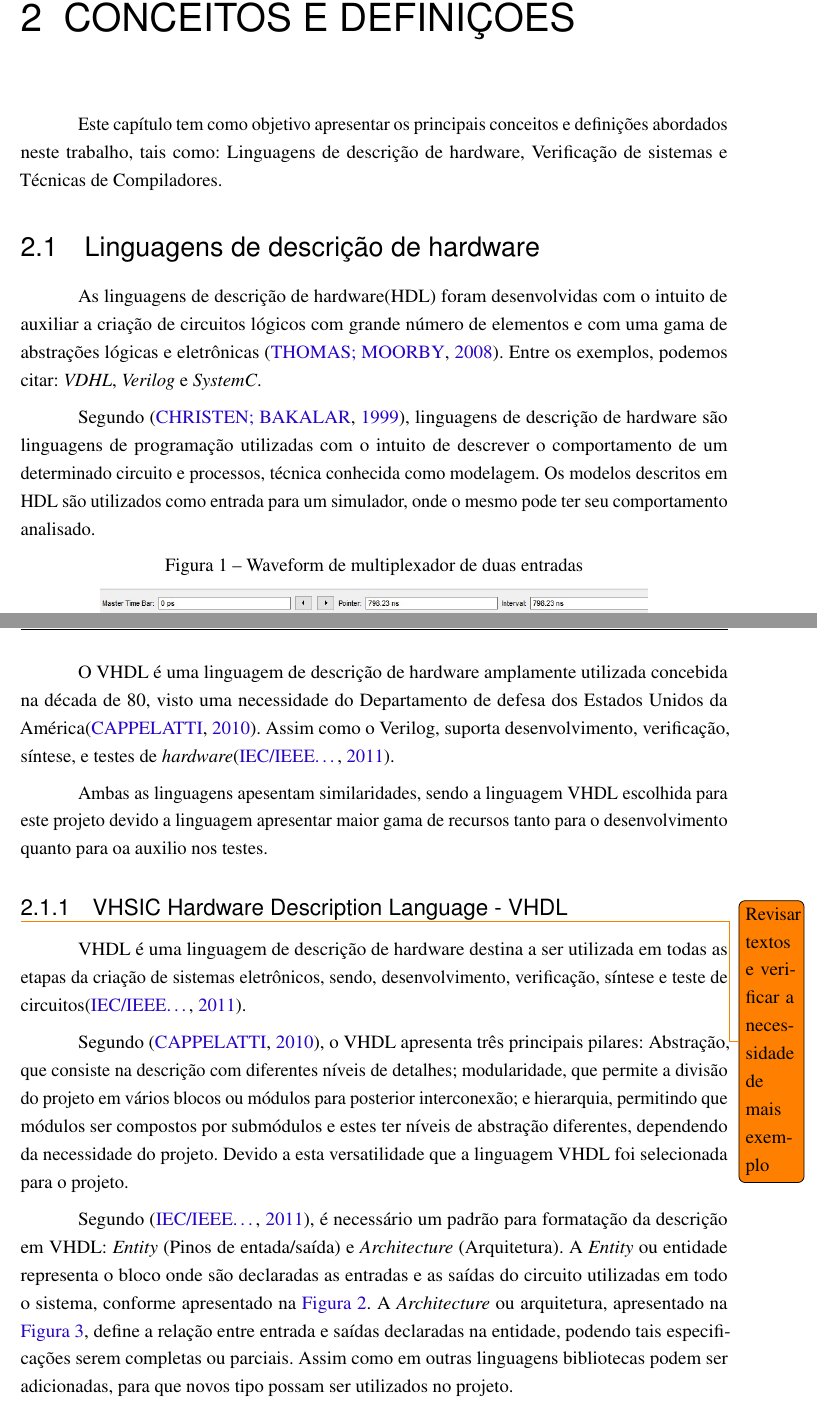
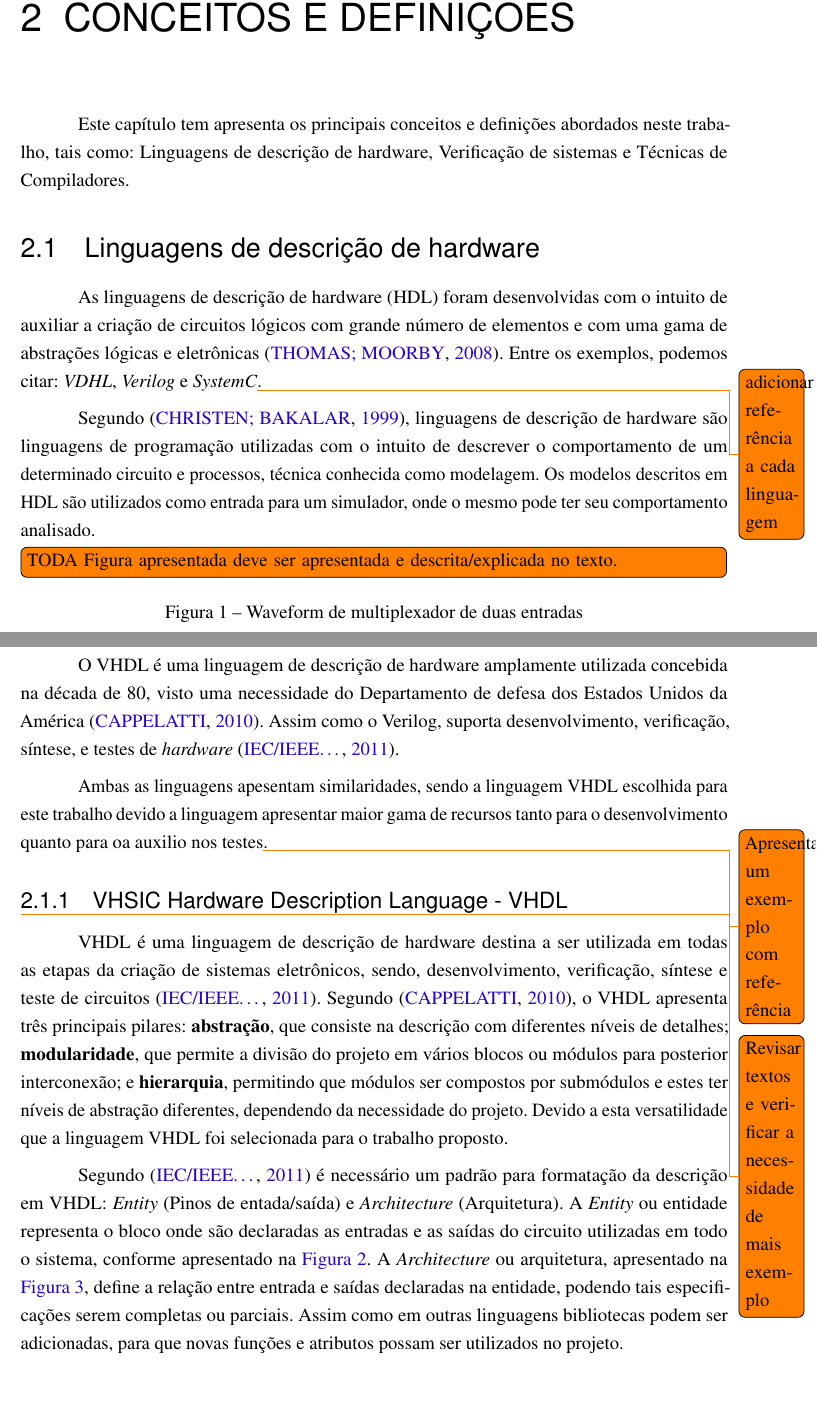
Before and after one commit to Kevinaires/Monografia---Kevin, a LaTeX thesis (main.tex, which reads Sections/Conceitos_e_definicoes.tex): two parts of pages 17 and 18 of 60, joined at a grey line, cut so that both start at the same text, the shorter picture padded with empty space. Compiled offline with pdfLaTeX.

Commit message:
Minor changes until Sect. 2.1.1
Signed-off-by: Herbert Rocha <herberthb12@gmail.com>

```diff
--- a/Sections/Conceitos_e_definicoes.tex
+++ b/Sections/Conceitos_e_definicoes.tex
@@ -1,15 +1,17 @@
 \label{chapter:conceitos}
-Este capítulo tem como objetivo apresentar os principais conceitos e definições abordados neste trabalho, tais como: Linguagens de descrição de hardware, Verificação de sistemas e Técnicas de Compiladores.
+Este capítulo tem apresenta os principais conceitos e definições abordados neste trabalho, tais como: Linguagens de descrição de hardware, Verificação de sistemas e Técnicas de Compiladores.
 
 %============================
 %Linguagens de descrição de hardware
 %============================
 \section{Linguagens de descrição de hardware}
 
-As linguagens de descrição de hardware(HDL) foram desenvolvidas com o intuito de auxiliar a criação de circuitos lógicos com grande número de elementos e com uma gama de abstrações lógicas e eletrônicas \cite{thomas2008verilog}. Entre os exemplos, podemos citar: \textit{VDHL}, \textit{Verilog} e \textit{SystemC}.
+As linguagens de descrição de hardware (HDL) foram desenvolvidas com o intuito de auxiliar a criação de circuitos lógicos com grande número de elementos e com uma gama de abstrações lógicas e eletrônicas \cite{thomas2008verilog}. Entre os exemplos, podemos citar: \textit{VDHL}, \textit{Verilog} e \textit{SystemC}\todo{adicionar referência a cada linguagem}.
 
 \par
 Segundo \cite{christen1999vhdl}, linguagens de descrição de hardware são linguagens de programação utilizadas com o intuito de descrever o comportamento de um determinado circuito e processos, técnica conhecida como modelagem. Os modelos descritos em HDL são utilizados como entrada para um simulador, onde o mesmo pode ter seu comportamento analisado.
+
+\todo[inline]{TODA Figura apresentada deve ser apresentada e descrita/explicada no texto.}
 
 \begin{figure}[htb]
 	\begin{center}
@@ -27,24 +31,23 @@ O \textit{Verilog}, como já citado, é uma linguagem de descrição de \textit{
 
 \par
-O VHDL é uma linguagem de descrição de hardware amplamente utilizada concebida na década de 80, visto uma necessidade do Departamento de defesa dos Estados Unidos da América\cite{cappelattipraticando}. Assim como o Verilog, suporta desenvolvimento, verificação, síntese, e testes de \textit{hardware}\cite{IEEEVHDLLanguage}.
+O VHDL é uma linguagem de descrição de hardware amplamente utilizada concebida na década de 80, visto uma necessidade do Departamento de defesa dos Estados Unidos da América~\cite{cappelattipraticando}. Assim como o Verilog, suporta desenvolvimento, verificação, síntese, e testes de \textit{hardware}~\cite{IEEEVHDLLanguage}.
 
 \par
-Ambas as linguagens apesentam similaridades, sendo a linguagem VHDL escolhida para este projeto devido a linguagem apresentar maior gama de recursos tanto para o desenvolvimento quanto para oa auxilio nos testes.
+Ambas as linguagens apesentam similaridades, sendo a linguagem VHDL escolhida para este trabalho devido a linguagem apresentar maior gama de recursos tanto para o desenvolvimento quanto para oa auxilio nos testes\todo{Apresentar um exemplo com referência}.
 
 %============================
 %VHDL
 %============================
 \subsection{VHSIC Hardware Description Language - VHDL}\todo{Revisar textos e verificar a necessidade de mais exemplo}
 
-VHDL é uma linguagem de descrição de hardware destina a ser utilizada em todas as etapas da criação de sistemas eletrônicos, sendo, desenvolvimento, verificação, síntese e teste de circuitos\cite{IEEEVHDLLanguage}.
+VHDL é uma linguagem de descrição de hardware destina a ser utilizada em todas as etapas da criação de sistemas eletrônicos, sendo, desenvolvimento, verificação, síntese e teste de circuitos~\cite{IEEEVHDLLanguage}.
+%
+Segundo \cite{cappelattipraticando}, o VHDL apresenta três principais pilares: \textbf{abstração}, que consiste na descrição com diferentes níveis de detalhes; \textbf{modularidade}, que permite a divisão do projeto em vários blocos ou módulos para posterior interconexão; e \textbf{hierarquia}, permitindo que módulos ser compostos por submódulos e estes ter níveis de abstração diferentes, dependendo da necessidade do projeto. Devido a esta versatilidade que a linguagem VHDL foi selecionada para o trabalho proposto.
 
 \par
-Segundo \cite{cappelattipraticando}, o VHDL apresenta três principais pilares: Abstração, que consiste na descrição com diferentes níveis de detalhes; modularidade, que permite a divisão do projeto em vários blocos ou módulos para posterior interconexão; e hierarquia, permitindo que módulos ser compostos por submódulos e estes ter níveis de abstração diferentes, dependendo da necessidade do projeto. Devido a esta versatilidade que a linguagem VHDL foi selecionada para o projeto.
+Segundo \cite{IEEEVHDLLanguage} é necessário um padrão para formatação da descrição em VHDL: \textit{Entity} (Pinos de entada/saída) e \textit{Architecture} (Arquitetura). A \textit{Entity} ou entidade representa o bloco onde são declaradas as entradas e as saídas do circuito utilizadas em todo o sistema, conforme apresentado na \autoref{fig:biblioteca_entidade}. A \textit{Architecture} ou arquitetura, apresentado na \autoref{fig:arquitetura}, define a relação entre entrada e saídas declaradas na entidade, podendo tais especificações serem completas ou parciais. Assim como em outras linguagens bibliotecas podem ser adicionadas, para que novas funções e atributos possam ser utilizados no projeto.
 
-\par
-Segundo \cite{IEEEVHDLLanguage}, é necessário um padrão para formatação da descrição em VHDL: \textit{Entity} (Pinos de entada/saída) e \textit{Architecture} (Arquitetura). A \textit{Entity} ou entidade representa o bloco onde são declaradas as entradas e as saídas do circuito utilizadas em todo o sistema, conforme apresentado na \autoref{fig:biblioteca_entidade}. A \textit{Architecture} ou arquitetura, apresentado na \autoref{fig:arquitetura}, define a relação entre entrada e saídas declaradas na entidade, podendo tais especificações serem completas ou parciais. Assim como em outras linguagens bibliotecas podem ser adicionadas, para que novos tipo possam ser utilizados no projeto.
-
-\begin{figure}[thp]
+\begin{figure}[!htp]
 \caption{\label{fig:biblioteca_entidade} Exemplo de declaração de bibliotecas e entidade.}
 	\begin{center}
     \begin{minipage}{0.6\textwidth}
```
Also changed, not shown: Sections/Conceitos_e_definicoes.tex (10 more changed lines).
